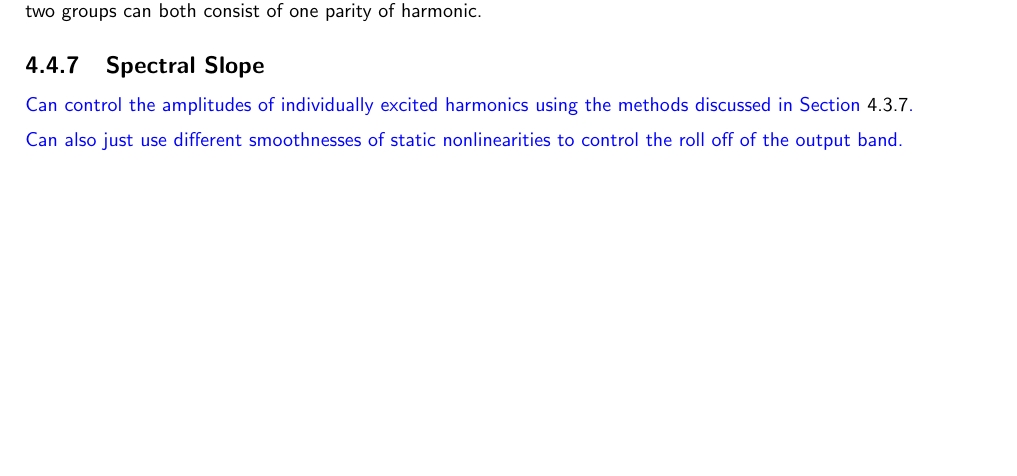
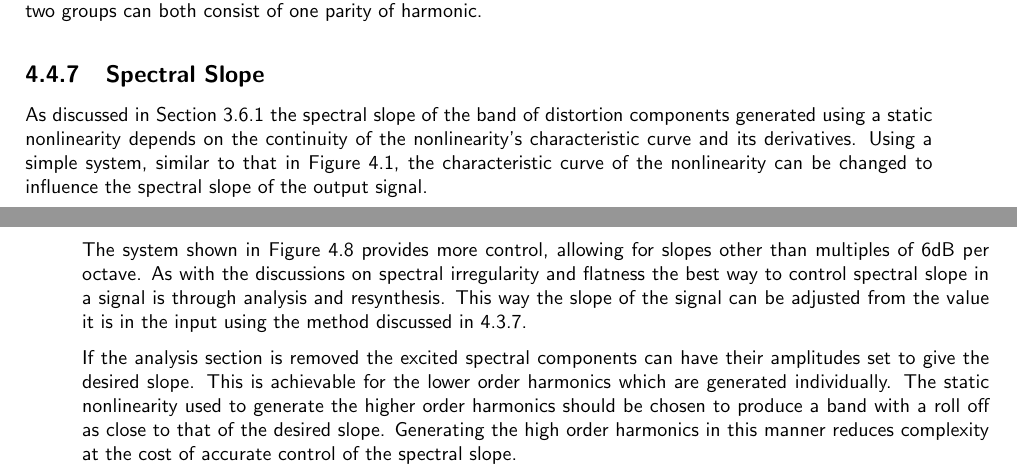
Before and after one commit to seanlikeskites/Thesis, a LaTeX thesis (Sean_Enderby_Thesis.tex, which reads chapter4/chapter4.tex): part of page 62 of 67 before the commit and two parts of pages 62 and 63 of 68 after it, the two joined at a grey line, cut so that both start at the same text, the shorter picture padded with empty space. Compiled offline with pdfLaTeX.

```diff
--- a/chapter4/chapter4.tex
+++ b/chapter4/chapter4.tex
@@ -1522,11 +1522,20 @@
 
 	\subsection{Spectral Slope}
 	\label{sec:FeatureControl-Control-Slope}
-		\note
-		{
-			Can control the amplitudes of individually excited harmonics using the methods discussed in Section
-			\ref{sec:FeatureControl-Parameterisation-Slope}.
-
-			Can also just use different smoothnesses of static nonlinearities to control the roll off of the
-			output band.
-		}
+		As discussed in Section \ref{sec:Excitation-Methods-Statics} the spectral slope of the band of distortion
+		components generated using a static nonlinearity depends on the continuity of the nonlinearity's
+		characteristic curve and its derivatives. Using a simple system, similar to that in Figure
+		\ref{fig:F0Tracking}, the characteristic curve of the nonlinearity can be changed to influence the spectral
+		slope of the output signal.
+
+		The system shown in Figure \ref{fig:InharmonicitySystem} provides more control, allowing for slopes other
+		than multiples of 6dB per octave. As with the discussions on spectral irregularity and flatness the best
+		way to control spectral slope in a signal is through analysis and resynthesis. This way the slope of the
+		signal can be adjusted from the value it is in the input using the method discussed in
+		\ref{sec:FeatureControl-Parameterisation-Slope}.
+
+		If the analysis section is removed the excited spectral components can have their amplitudes set to give
+		the desired slope. This is achievable for the lower order harmonics which are generated individually.
+		The static nonlinearity used to generate the higher order harmonics should be chosen to produce a band with
+		a roll off as close to that of the desired slope. Generating the high order harmonics in this manner
+		reduces complexity at the cost of accurate control of the spectral slope.
```
